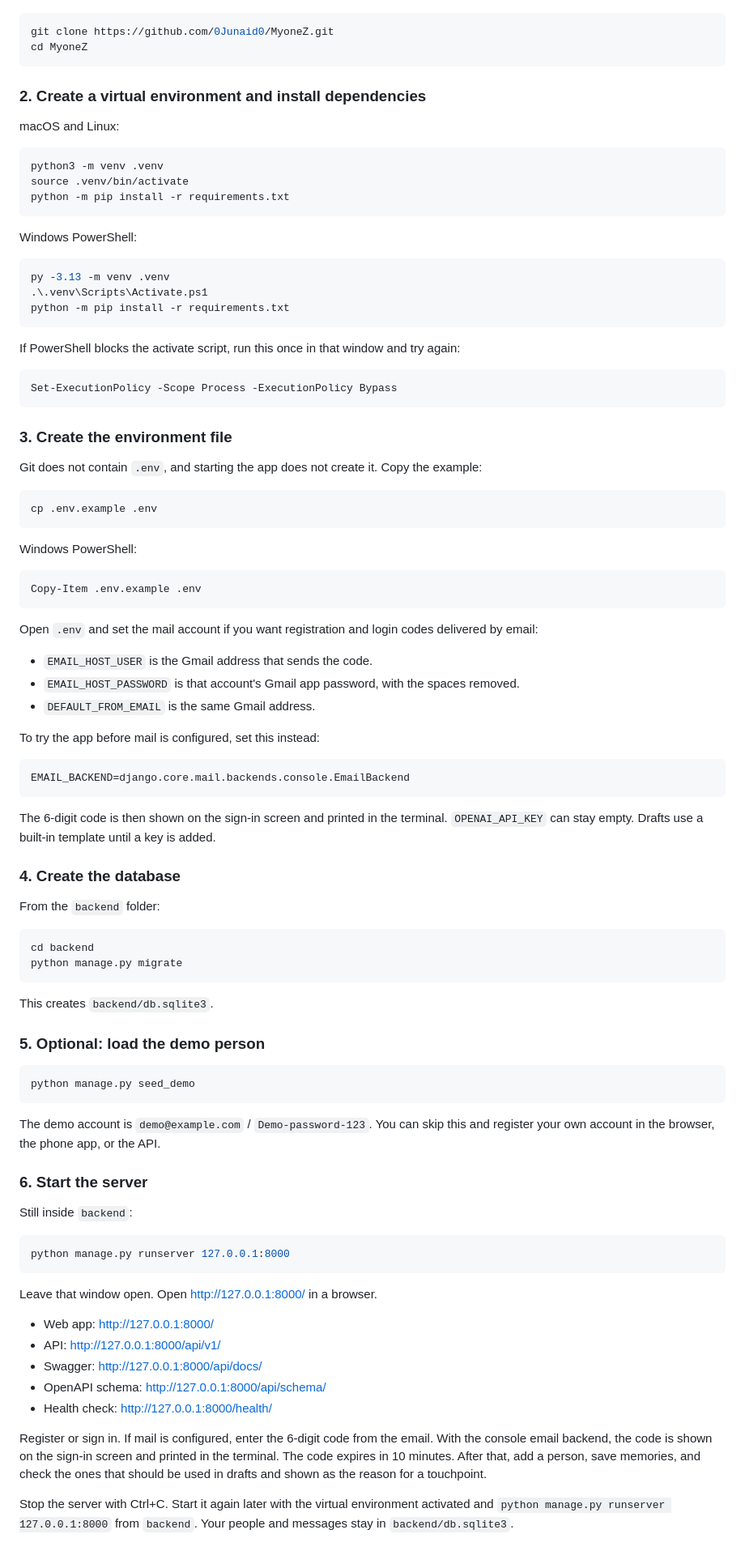
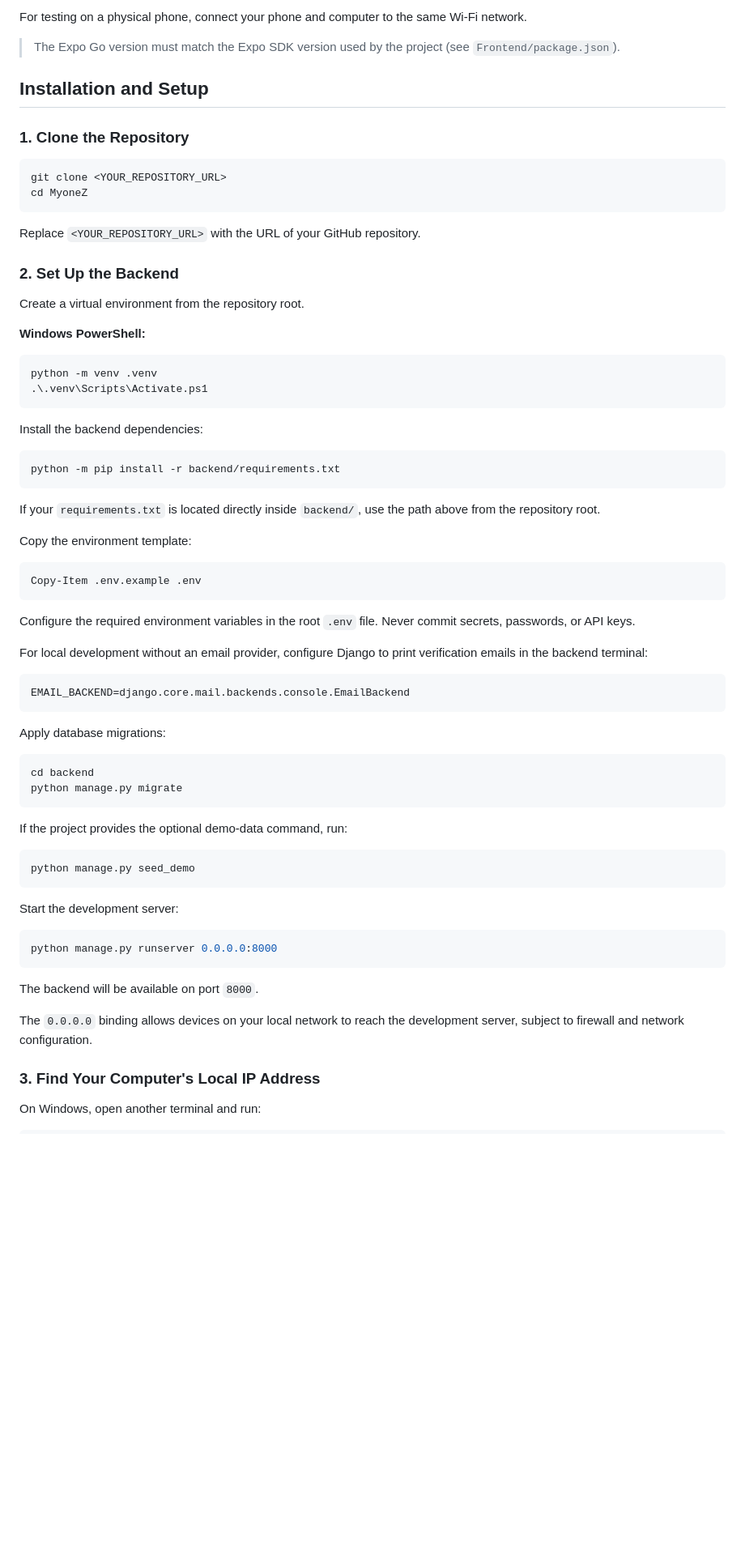
Before and after one commit to Nusratekra/myOneZ_App, a Markdown page: README.md, the part around one of its changes. Shown at 81% size. Rendered like a GitHub page; blank space fills up the shorter version.

````diff
--- a/README.md
+++ b/README.md
@@ -15,97 +73,75 @@ You need Python 3.13 or newer. Git must be installed. Redis and Docker are not r
+For testing on a physical phone, connect your phone and computer to the same Wi-Fi network.
+
+> The Expo Go version must match the Expo SDK version used by the project (see `Frontend/package.json`).
+
+## Installation and Setup
+
+### 1. Clone the Repository
 
 ```bash
-git clone https://github.com/0Junaid0/MyoneZ.git
+git clone <YOUR_REPOSITORY_URL>
 cd MyoneZ
 ```
 
-### 2. Create a virtual environment and install dependencies
+Replace `<YOUR_REPOSITORY_URL>` with the URL of your GitHub repository.
 
-macOS and Linux:
+### 2. Set Up the Backend
 
-```bash
-python3 -m venv .venv
-source .venv/bin/activate
-python -m pip install -r requirements.txt
+Create a virtual environment from the repository root.
+
+**Windows PowerShell:**
+
+```powershell
+python -m venv .venv
+.\.venv\Scripts\Activate.ps1
 ```
 
-Windows PowerShell:
+Install the backend dependencies:
 
 ```powershell
-py -3.13 -m venv .venv
-.\.venv\Scripts\Activate.ps1
-python -m pip install -r requirements.txt
+python -m pip install -r backend/requirements.txt
 ```
 
-If PowerShell blocks the activate script, run this once in that window and try again:
+If your `requirements.txt` is located directly inside `backend/`, use the path above from the repository root.
 
-```powershell
-Set-ExecutionPolicy -Scope Process -ExecutionPolicy Bypass
-```
-
-### 3. Create the environment file
-
-Git does not contain `.env`, and starting the app does not create it. Copy the example:
-
-```bash
-cp .env.example .env
-```
-
-Windows PowerShell:
+Copy the environment template:
 
 ```powershell
 Copy-Item .env.example .env
 ```
 
-Open `.env` and set the mail account if you want registration and login codes delivered by email:
+Configure the required environment variables in the root `.env` file. Never commit secrets, passwords, or API keys.
 
-- `EMAIL_HOST_USER` is the Gmail address that sends the code.
-- `EMAIL_HOST_PASSWORD` is that account's Gmail app password, with the spaces removed.
-- `DEFAULT_FROM_EMAIL` is the same Gmail address.
+For local development without an email provider, configure Django to print verification emails in the backend terminal:
 
-To try the app before mail is configured, set this instead:
-
-```text
+```env
 EMAIL_BACKEND=django.core.mail.backends.console.EmailBackend
 ```
 
-The 6-digit code is then shown on the sign-in screen and printed in the terminal. `OPENAI_API_KEY` can stay empty. Drafts use a built-in template until a key is added.
+Apply database migrations:
 
-### 4. Create the database
-
-From the `backend` folder:
-
-```bash
+```powershell
 cd backend
 python manage.py migrate
 ```
 
-This creates `backend/db.sqlite3`.
+If the project provides the optional demo-data command, run:
 
-### 5. Optional: load the demo person
-
-```bash
+```powershell
 python manage.py seed_demo
 ```
 
-The demo account is `demo@example.com` / `Demo-password-123`. You can skip this and register your own account in the browser, the phone app, or the API.
+Start the development server:
 
-### 6. Start the server
-
-Still inside `backend`:
-
-```bash
-python manage.py runserver 127.0.0.1:8000
+```powershell
+python manage.py runserver 0.0.0.0:8000
 ```
 
-Leave that window open. Open http://127.0.0.1:8000/ in a browser.
+The backend will be available on port `8000`.
 
-- Web app: http://127.0.0.1:8000/
-- API: http://127.0.0.1:8000/api/v1/
-- Swagger: http://127.0.0.1:8000/api/docs/
-- OpenAPI schema: http://127.0.0.1:8000/api/schema/
-- Health check: http://127.0.0.1:8000/health/
+The `0.0.0.0` binding allows devices on your local network to reach the development server, subject to firewall and network configuration.
 
-Register or sign in. If mail is configured, enter the 6-digit code from the email. With the console email backend, the code is shown on the sign-in screen and printed in the terminal. The code expires in 10 minutes. After that, add a person, save memories, and check the ones that should be used in drafts and shown as the reason for a touchpoint.
+### 3. Find Your Computer's Local IP Address
 
-Stop the server with Ctrl+C. Start it again later with the virtual environment activated and `python manage.py runserver 127.0.0.1:8000` from `backend`. Your people and messages stay in `backend/db.sqlite3`.
+On Windows, open another terminal and run:
 
````
Also changed, not shown: other parts of README.md (+235 -81 lines).
